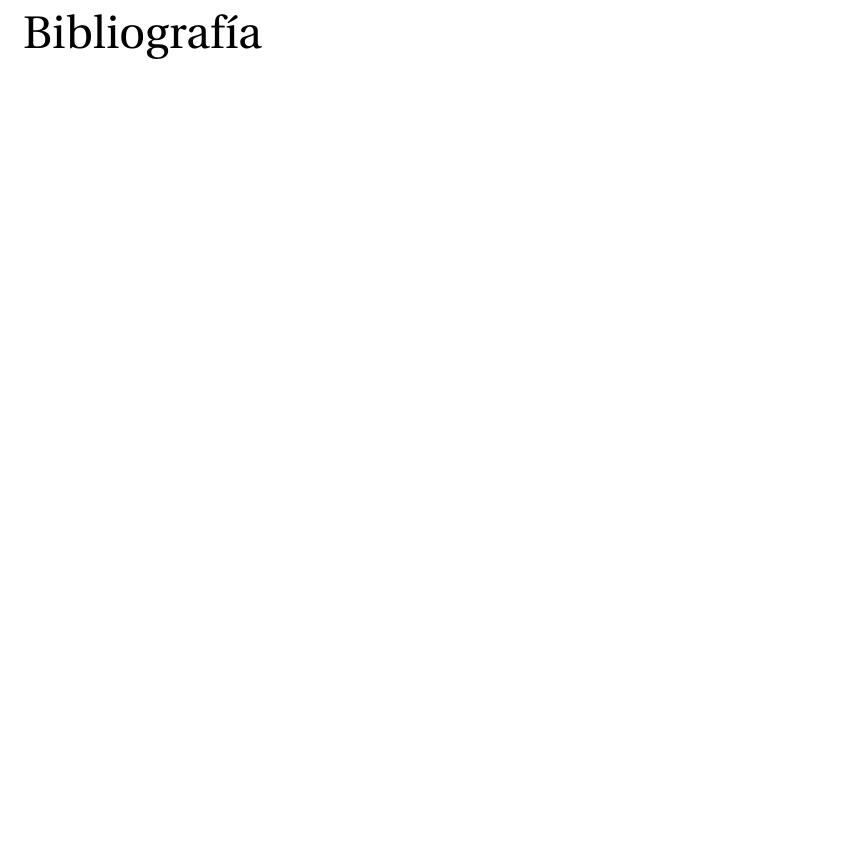
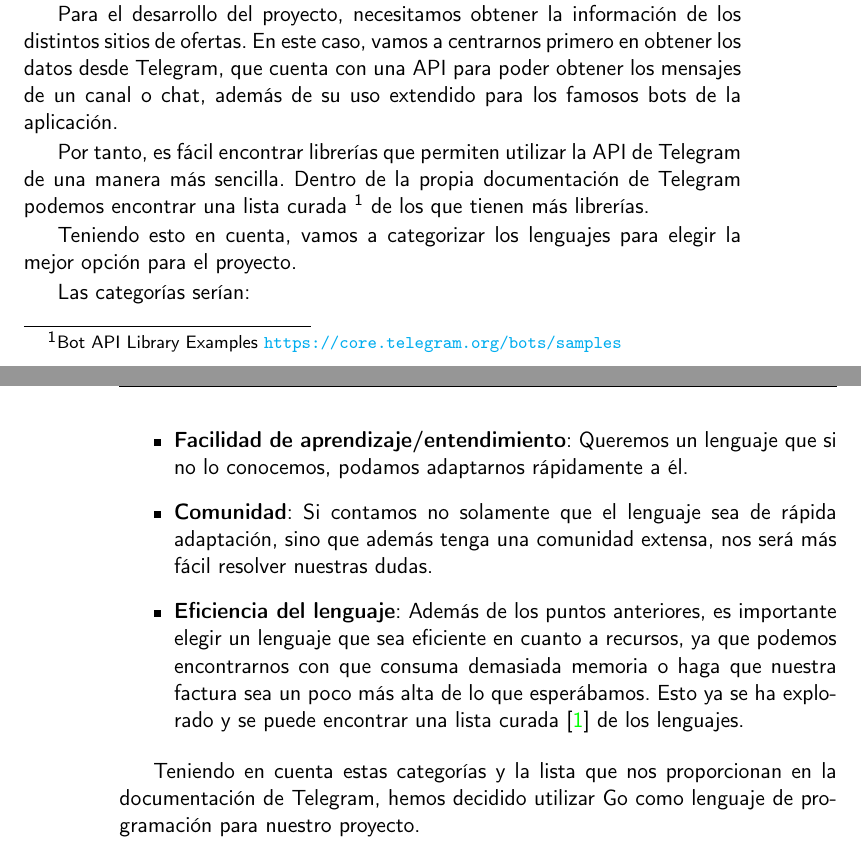
Before and after one commit to jero-dev/proyecto-tfg, a LaTeX book (doc/proyecto.tex, which reads doc/secciones/02_estado_del_arte.tex): part of page 19 of 19 before the commit and two parts of pages 17 and 18 of 19 after it, the two joined at a grey line, cut at the place of the change, the shorter picture padded with empty space. Compiled offline with pdfLaTeX.

Commit message:
Añadir estudio del arte en cuanto a lenguaje de programación

```diff
--- a/doc/secciones/02_estado_del_arte.tex
+++ b/doc/secciones/02_estado_del_arte.tex
@@ -19,3 +19,36 @@ nosotros.
 Esto ayuda a que el usuario pueda centrarse solamente en un único sitio y no tener
 la necesidad de estar entrando en varios portales web o canales de Telegram para
 encontrar ofertas.
+
+Para el desarrollo del proyecto, necesitamos obtener la información de los
+distintos sitios de ofertas. En este caso, vamos a centrarnos primero en obtener
+los datos desde Telegram, que cuenta con una API para poder obtener los mensajes de
+un canal o chat, además de su uso extendido para los famosos bots de la aplicación.
+
+Por tanto, es fácil encontrar librerías que permiten utilizar la API de Telegram de
+una manera más sencilla. Dentro de la propia documentación de Telegram
+podemos encontrar una lista curada
+\footnote{Bot API Library Examples \url{https://core.telegram.org/bots/samples}} de
+los que tienen más librerías.
+
+Teniendo esto en cuenta, vamos a categorizar los lenguajes para elegir la mejor
+opción para el proyecto.
+
+Las categorías serían:
+
+\begin{itemize}
+    \item \textbf{Facilidad de aprendizaje/entendimiento}: Queremos un lenguaje que
+    si no lo conocemos, podamos adaptarnos rápidamente a él.
+    \item \textbf{Comunidad}: Si contamos no solamente que el lenguaje sea de
+    rápida adaptación, sino que además tenga una comunidad extensa, nos será más
+    fácil resolver nuestras dudas.
+    \item \textbf{Eficiencia del lenguaje}: Además de los puntos anteriores, es
+    importante elegir un lenguaje que sea eficiente en cuanto a recursos, ya que
+    podemos encontrarnos con que consuma demasiada memoria o haga que nuestra
+    factura sea un poco más alta de lo que esperábamos. Esto ya se ha explorado y
+    se puede encontrar una lista curada \cite{eficiencia} de los lenguajes.
+\end{itemize}
+
+Teniendo en cuenta estas categorías y la lista que nos proporcionan en la
+documentación de Telegram, hemos decidido utilizar Go como lenguaje de programación
+para nuestro proyecto.
```
Also changed, not shown: doc/bibliografia.bib (+7 -4 lines).
